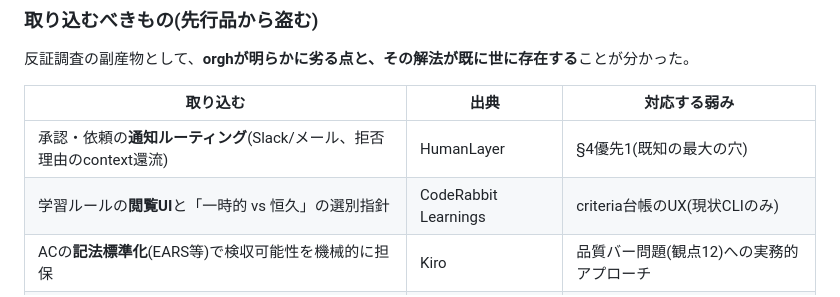
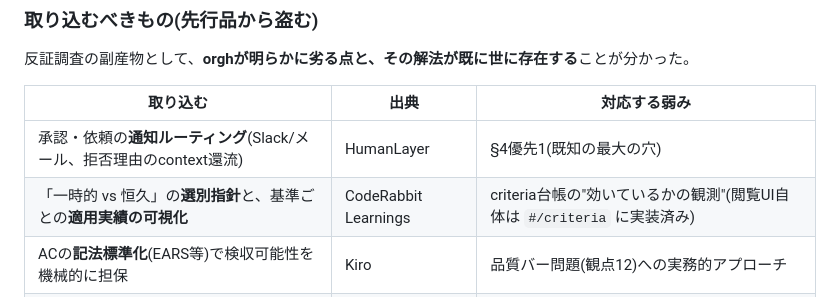
Before and after one commit to reirei0126/orgh, a Markdown page: docs/strategy/harness-landscape-2026-08.md, the part around the change. Rendered like a GitHub page.

```diff
--- a/docs/strategy/harness-landscape-2026-08.md
+++ b/docs/strategy/harness-landscape-2026-08.md
@@ -76,7 +76,7 @@
 | 取り込む | 出典 | 対応する弱み |
 |---|---|---|
 | 承認・依頼の**通知ルーティング**(Slack/メール、拒否理由のcontext還流) | HumanLayer | §4優先1(既知の最大の穴) |
-| 学習ルールの**閲覧UI**と「一時的 vs 恒久」の選別指針 | CodeRabbit Learnings | criteria台帳のUX(現状CLIのみ) |
+| 「一時的 vs 恒久」の**選別指針**と、基準ごとの**適用実績の可視化** | CodeRabbit Learnings | criteria台帳の"効いているかの観測"(閲覧UI自体は `#/criteria` に実装済み) |
 | ACの**記法標準化**(EARS等)で検収可能性を機械的に担保 | Kiro | 品質バー問題(観点12)への実務的アプローチ |
 | 検収の**ベンチマーク**(F1等の実測で検収器自体の性能を測る) | Qodo | 検収の質が測れていない(orghの盲点) |
 
```
Also changed, not shown: docs/strategy/direction-2026-08.md (added, +146 -0 lines).
